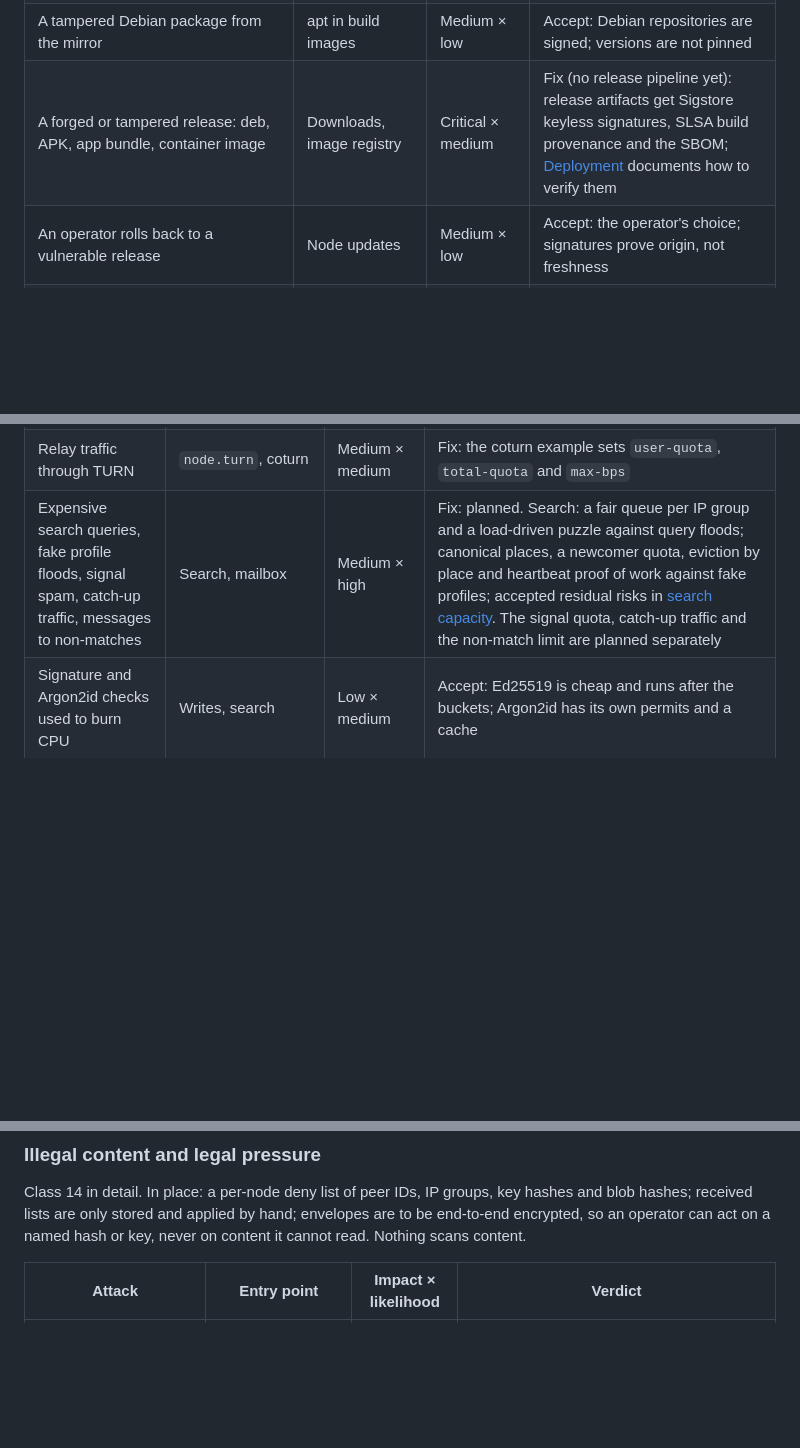
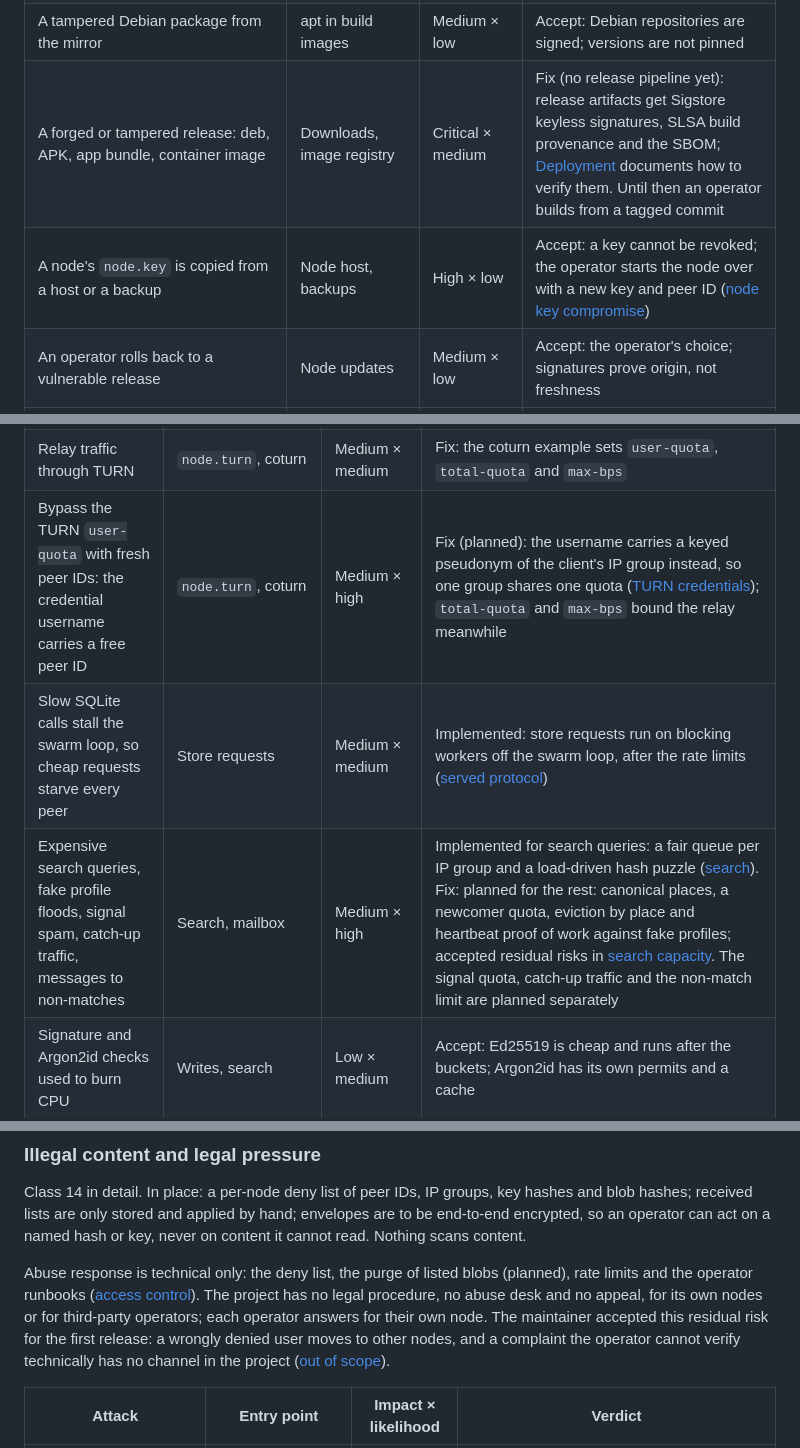
Before and after one commit to abbat/dyapp, a Markdown page: docs/security/threat-model.md, 3 parts joined by grey strips. Drawn GitHub-style; blank space fills up the shorter version.

```diff
--- a/docs/security/threat-model.md
+++ b/docs/security/threat-model.md
@@ -144,7 +144,8 @@ checked by SHA-256, and an SPDX SBOM per CI run.
 | An unpinned tool pulled in CI: `cargo install cargo-deny` in CodeQL, `pip install flake8`, xcodegen without a checksum, `dtolnay/rust-toolchain` at a branch, `debian:bookworm-slim` by tag | CI workflows, test Dockerfiles | High × medium | Fix: pinned versions with `--locked`, checksums and digests |
 | A pull request poisons the GitHub Actions build cache read by `main` | Docker builds with the GHA cache | High × medium | Fix: only pushes to `main` write the cache, pull requests read it; every workflow sets `permissions` at the top |
 | A tampered Debian package from the mirror | apt in build images | Medium × low | Accept: Debian repositories are signed; versions are not pinned |
-| A forged or tampered release: deb, APK, app bundle, container image | Downloads, image registry | Critical × medium | Fix (no release pipeline yet): release artifacts get Sigstore keyless signatures, SLSA build provenance and the SBOM; [Deployment](../operations/deployment.md#updates) documents how to verify them |
+| A forged or tampered release: deb, APK, app bundle, container image | Downloads, image registry | Critical × medium | Fix (no release pipeline yet): release artifacts get Sigstore keyless signatures, SLSA build provenance and the SBOM; [Deployment](../operations/deployment.md#updates) documents how to verify them. Until then an operator builds from a tagged commit |
+| A node's `node.key` is copied from a host or a backup | Node host, backups | High × low | Accept: a key cannot be revoked; the operator starts the node over with a new key and peer ID ([node key compromise](../operations/deployment.md#node-key-compromise)) |
 | An operator rolls back to a vulnerable release | Node updates | Medium × low | Accept: the operator's choice; signatures prove origin, not freshness |
 | A hostile pull request | Repository | Critical × medium | Out of scope here: class 7 |
 | A hijacked AI agent or maintainer account | Developer tooling, GitHub account | Critical × medium | Out of scope here: classes 6 and 11 |
@@ -258,7 +259,9 @@ Volumetric floods below libp2p stay out of scope ([below](#out-of-scope)).
 | An attacker rotates /48 prefixes inside its /32, or IPv4 addresses inside a /16 | All requests | Medium × medium | Fix: a second, coarse bucket per /16 and /32 with ten times the budget. Accept: users behind one CGNAT share a bucket |
 | Crafted protobuf, SDP or MLS input panics a decoder or allocates without bound | Every codec | High × medium | Fix: cargo-fuzz targets for every network codec, run in CI |
 | Relay traffic through TURN | `node.turn`, coturn | Medium × medium | Fix: the coturn example sets `user-quota`, `total-quota` and `max-bps` |
-| Expensive search queries, fake profile floods, signal spam, catch-up traffic, messages to non-matches | Search, mailbox | Medium × high | Fix: planned. Search: a fair queue per IP group and a load-driven puzzle against query floods; canonical places, a newcomer quota, eviction by place and heartbeat proof of work against fake profiles; accepted residual risks in [search capacity](../architecture/search-capacity.md#adversary). The signal quota, catch-up traffic and the non-match limit are planned separately |
+| Bypass the TURN `user-quota` with fresh peer IDs: the credential username carries a free peer ID | `node.turn`, coturn | Medium × high | Fix (planned): the username carries a keyed pseudonym of the client's IP group instead, so one group shares one quota ([TURN credentials](../architecture/bootstrap.md#turn-credentials)); `total-quota` and `max-bps` bound the relay meanwhile |
+| Slow SQLite calls stall the swarm loop, so cheap requests starve every peer | Store requests | Medium × medium | Implemented: store requests run on blocking workers off the swarm loop, after the rate limits ([served protocol](../architecture/bootstrap.md#served-protocol)) |
+| Expensive search queries, fake profile floods, signal spam, catch-up traffic, messages to non-matches | Search, mailbox | Medium × high | Implemented for search queries: a fair queue per IP group and a load-driven hash puzzle ([search](../architecture/bootstrap.md#search)). Fix: planned for the rest: canonical places, a newcomer quota, eviction by place and heartbeat proof of work against fake profiles; accepted residual risks in [search capacity](../architecture/search-capacity.md#adversary). The signal quota, catch-up traffic and the non-match limit are planned separately |
 | Signature and Argon2id checks used to burn CPU | Writes, search | Low × medium | Accept: Ed25519 is cheap and runs after the buckets; Argon2id has its own permits and a cache |
 | Slow or idle streams hold connections | libp2p | Low × medium | Accept: requests time out after 20 s, idle connections after 60 s |
 
@@ -364,6 +370,13 @@ Class 14 in detail. In place: a per-node deny list of peer IDs, IP groups, key h
 hashes; received lists are only stored and applied by hand; envelopes are to be end-to-end
 encrypted, so an operator can act on a named hash or key, never on content it cannot read.
 Nothing scans content.
+
+Abuse response is technical only: the deny list, the purge of listed blobs (planned), rate limits
+and the operator runbooks ([access control](../operations/deployment.md#access-control)). The
+project has no legal procedure, no abuse desk and no appeal, for its own nodes or for third-party
+operators; each operator answers for their own node. The maintainer accepted this residual risk
+for the first release: a wrongly denied user moves to other nodes, and a complaint the operator
+cannot verify technically has no channel in the project ([out of scope](#out-of-scope)).
 
 | Attack | Entry point | Impact × likelihood | Verdict |
 |--------|-------------|---------------------|---------|
```
Also changed, not shown: other parts of docs/security/threat-model.md (+10 -5 lines).
